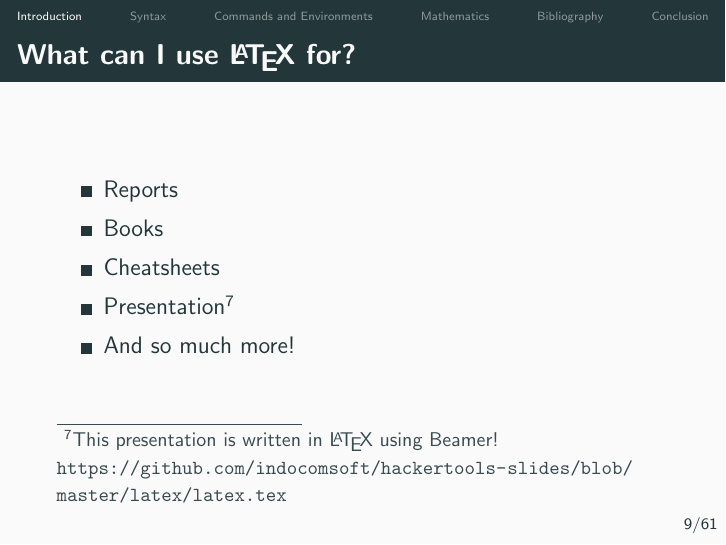
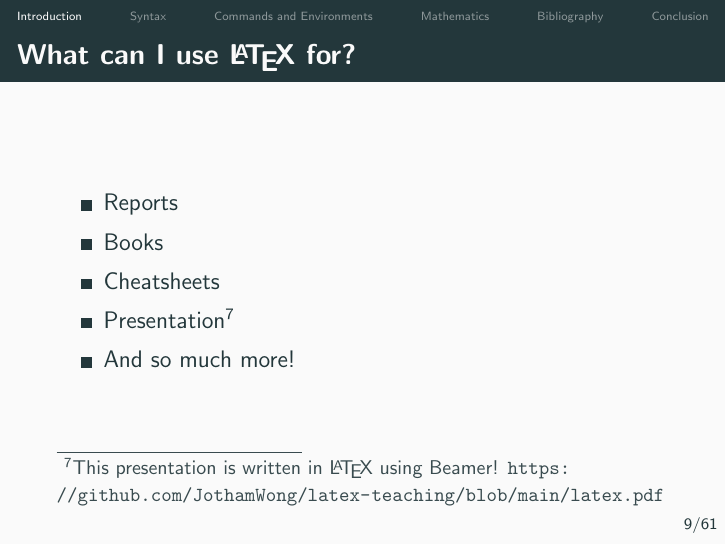
Before and after one commit to JothamWong/latex-teaching, LaTeX slides (latex.tex): page 9 of 61. Compiled offline with pdfLaTeX; a LaTeX package or settings file that is missing is left out.

Commit message:
Link to proper

```diff
--- a/latex.tex
+++ b/latex.tex
@@ -128,7 +128,7 @@
     \item Reports
     \item Books
     \item Cheatsheets
-    \item Presentation\footnote{This presentation is written in \LaTeX{} using Beamer! \url{https://github.com/indocomsoft/hackertools-slides/blob/master/latex/latex.tex}}
+    \item Presentation\footnote{This presentation is written in \LaTeX{} using Beamer! \url{https://github.com/JothamWong/latex-teaching/blob/main/latex.pdf}}
     \item And so much more!
   \end{itemize}
 \end{frame}
```
Also changed, not shown: latex.pdf.
